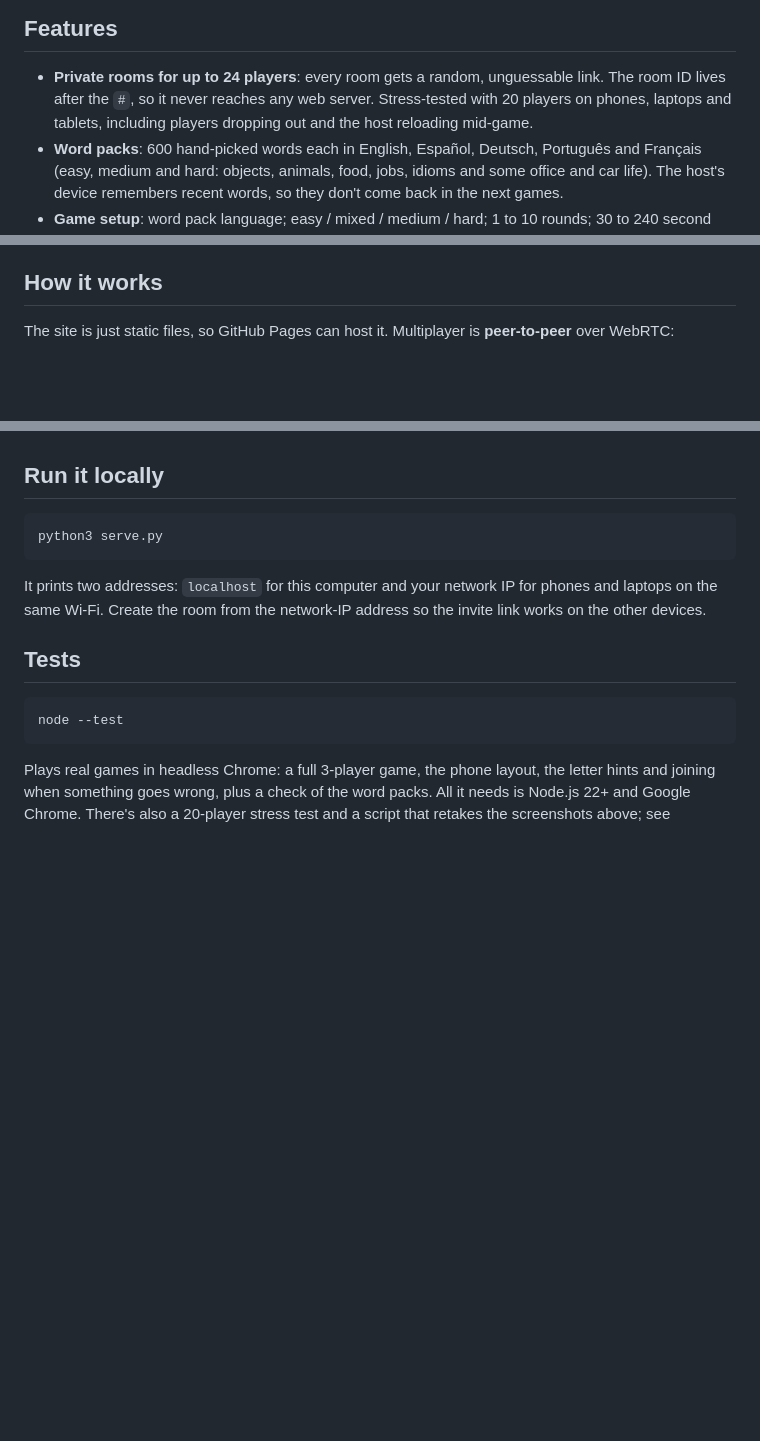
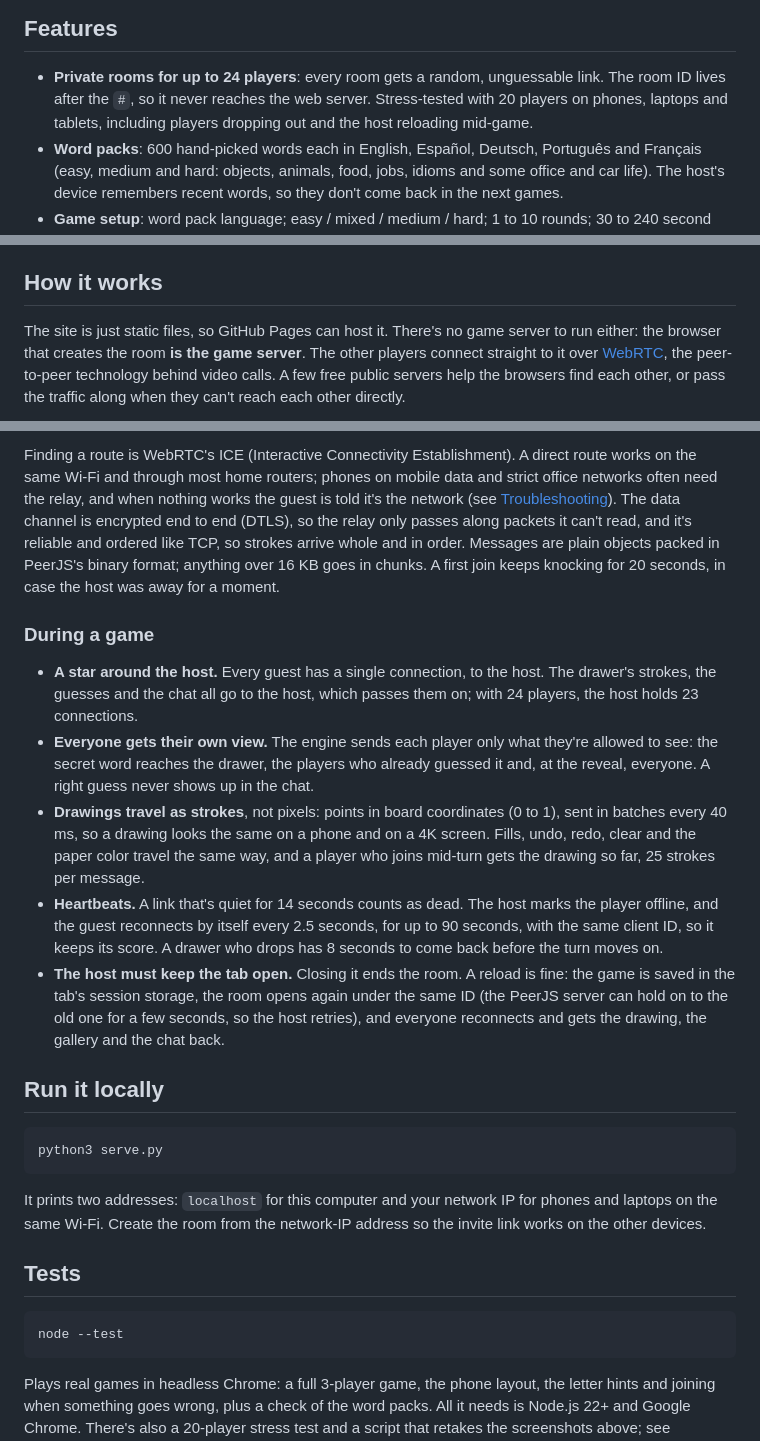
Before and after one commit to fredy-mederos/guess_my_mess, a Markdown page: README.md, 3 parts joined by grey strips. GitHub-like rendering; blank space fills up the shorter version.

```diff
--- a/README.md
+++ b/README.md
@@ -58,7 +58,7 @@ Bo guesses with 20 seconds left and gets 100 + 100 = **200**. The drawer gets 75
 ## Features
 
 - **Private rooms for up to 24 players**: every room gets a random, unguessable link. The room ID lives after
-  the `#`, so it never reaches any web server. Stress-tested with 20 players on phones, laptops and tablets,
+  the `#`, so it never reaches the web server. Stress-tested with 20 players on phones, laptops and tablets,
   including players dropping out and the host reloading mid-game.
 - **Word packs**: 600 hand-picked words each in English, Español, Deutsch, Português and Français (easy, medium
   and hard: objects, animals, food, jobs, idioms and some office and car life). The host's device remembers recent
@@ -85,5 +85,9 @@ Bo guesses with 20 seconds left and gets 100 + 100 = **200**. The drawer gets 75
 
 ## How it works
 
-The site is just static files, so GitHub Pages can host it. Multiplayer is **peer-to-peer** over WebRTC:
+The site is just static files, so GitHub Pages can host it. There's no game server to run either: the browser
+that creates the room **is the game server**. The other players connect straight to it over
+[WebRTC](https://developer.mozilla.org/en-US/docs/Web/API/WebRTC_API), the peer-to-peer technology behind video
+calls. A few free public servers help the browsers find each other, or pass the traffic along when they can't
+reach each other directly.
 
@@ -103,3 +151,27 @@ The site is just static files, so GitHub Pages can host it. Multiplayer is **pee
+Finding a route is WebRTC's ICE (Interactive Connectivity Establishment). A direct route works on the same Wi-Fi
+and through most home routers; phones on mobile data and strict office networks often need the relay, and when
+nothing works the guest is told it's the network (see [Troubleshooting](#troubleshooting)). The data channel is
+encrypted end to end (DTLS), so the relay only passes along packets it can't read, and it's reliable and ordered
+like TCP, so strokes arrive whole and in order. Messages are plain objects packed in PeerJS's binary format;
+anything over 16 KB goes in chunks. A first join keeps knocking for 20 seconds, in case the host was away for a
+moment.
+
+### During a game
+
+- **A star around the host.** Every guest has a single connection, to the host. The drawer's strokes, the guesses
+  and the chat all go to the host, which passes them on; with 24 players, the host holds 23 connections.
+- **Everyone gets their own view.** The engine sends each player only what they're allowed to see: the secret word
+  reaches the drawer, the players who already guessed it and, at the reveal, everyone. A right guess never shows up
+  in the chat.
+- **Drawings travel as strokes**, not pixels: points in board coordinates (0 to 1), sent in batches every 40 ms,
+  so a drawing looks the same on a phone and on a 4K screen. Fills, undo, redo, clear and the paper color travel
+  the same way, and a player who joins mid-turn gets the drawing so far, 25 strokes per message.
+- **Heartbeats.** A link that's quiet for 14 seconds counts as dead. The host marks the player offline, and the
+  guest reconnects by itself every 2.5 seconds, for up to 90 seconds, with the same client ID, so it keeps its
+  score. A drawer who drops has 8 seconds to come back before the turn moves on.
+- **The host must keep the tab open.** Closing it ends the room. A reload is fine: the game is saved in the tab's
+  session storage, the room opens again under the same ID (the PeerJS server can hold on to the old one for a few
+  seconds, so the host retries), and everyone reconnects and gets the drawing, the gallery and the chat back.
 
 ## Run it locally
 
```
Also changed, not shown: other parts of README.md (+55 -11 lines).
